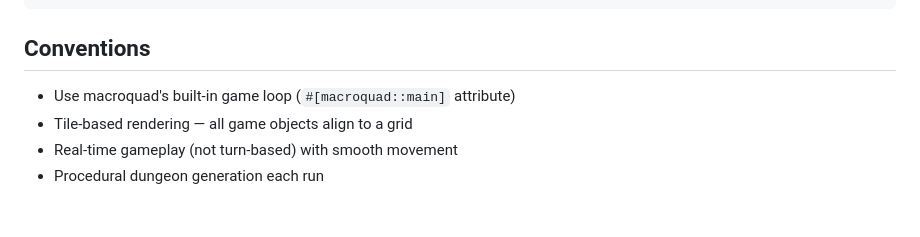
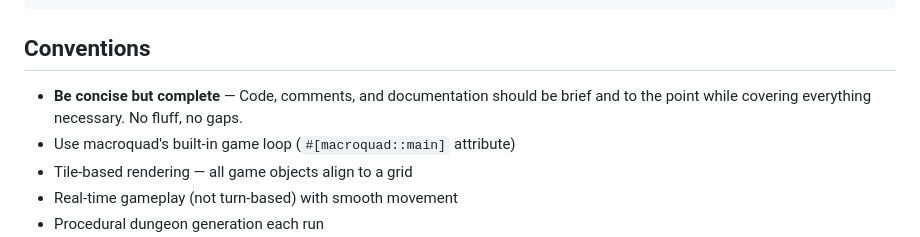
Before and after one commit to mikedad/testrepo, a Markdown page: CLAUDE.md, the part around the change. Rendered like a GitHub page; blank space fills up the shorter version.

```diff
--- a/CLAUDE.md
+++ b/CLAUDE.md
@@ -77,6 +77,7 @@ finn/
 
 ## Conventions
 
+- **Be concise but complete** — Code, comments, and documentation should be brief and to the point while covering everything necessary. No fluff, no gaps.
 - Use macroquad's built-in game loop (`#[macroquad::main]` attribute)
 - Tile-based rendering — all game objects align to a grid
 - Real-time gameplay (not turn-based) with smooth movement
```
